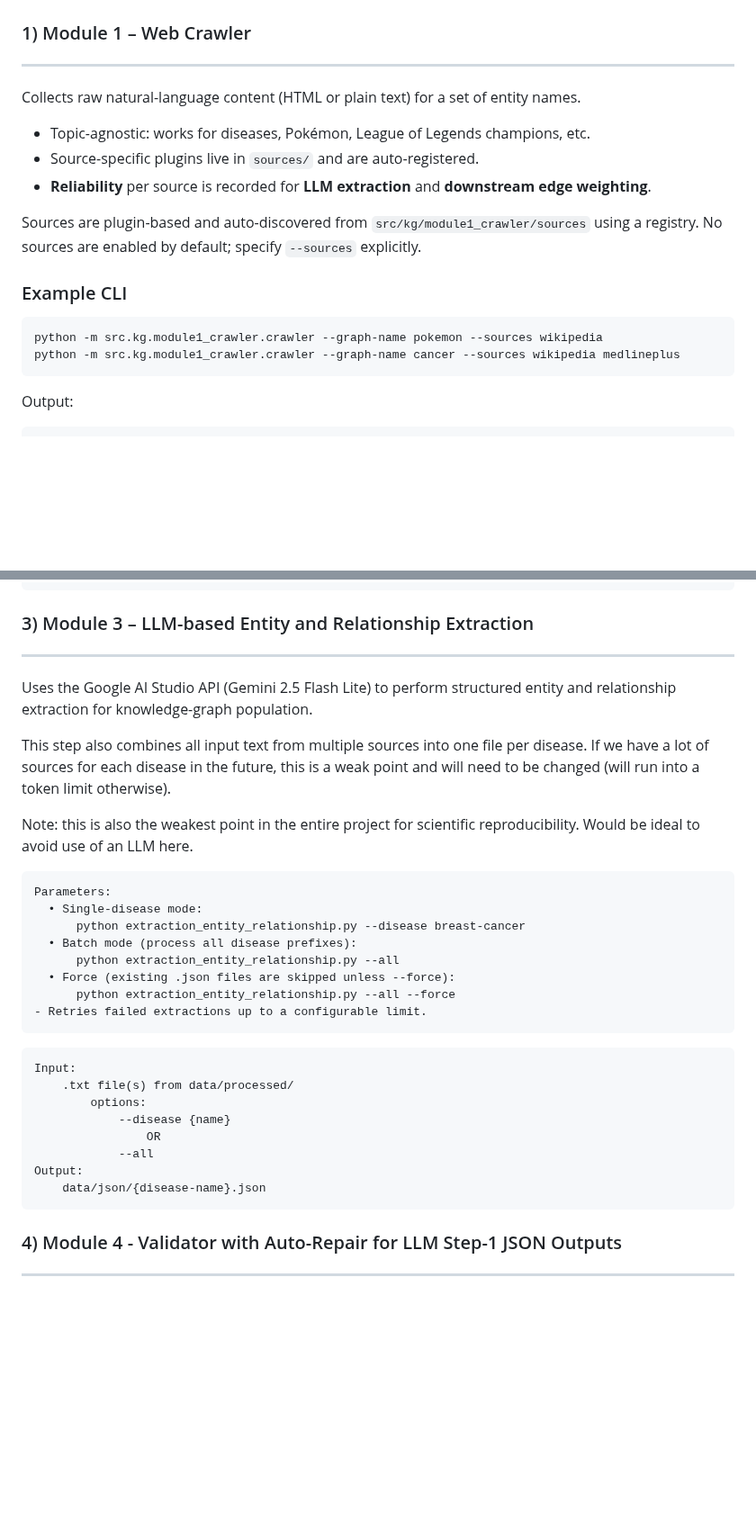
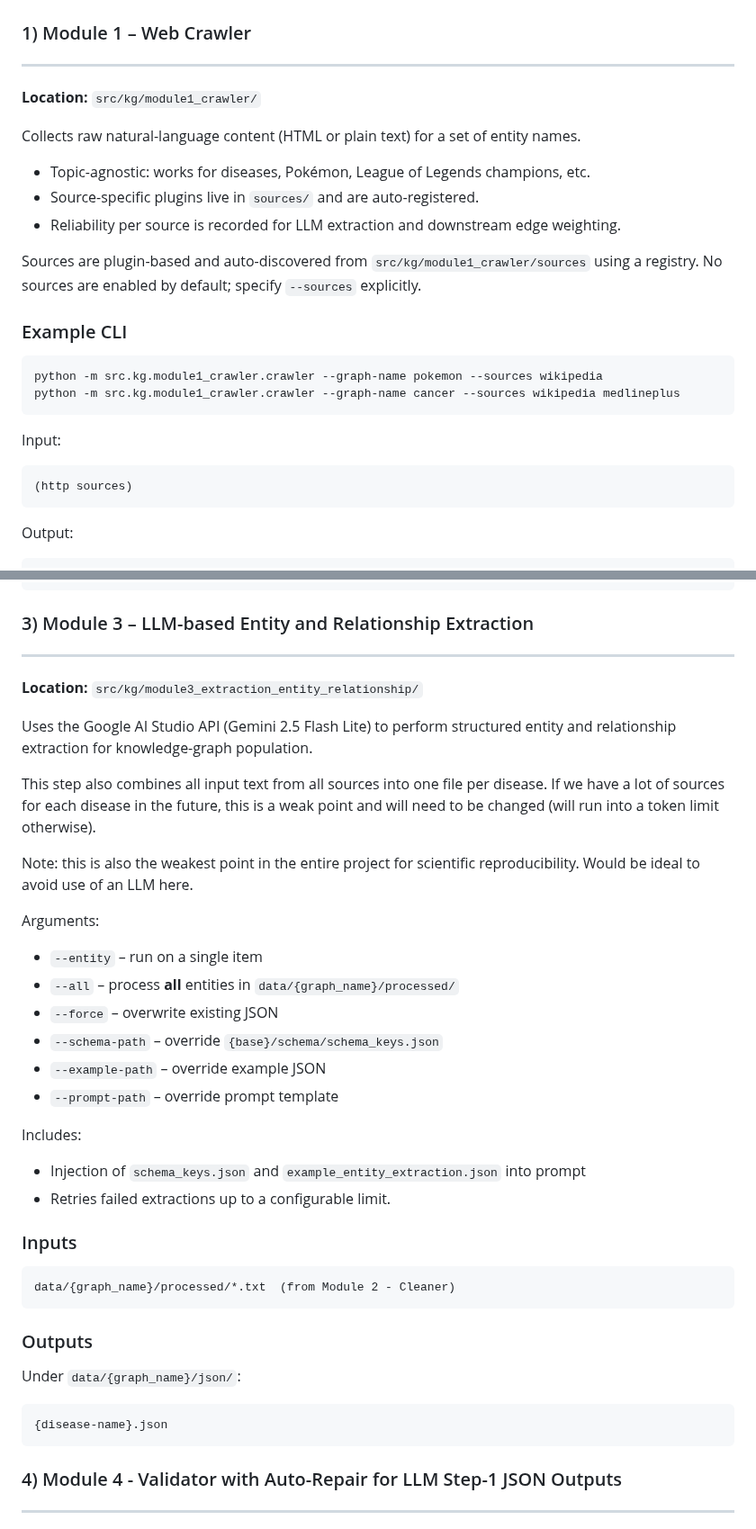
Before and after one commit to LeftMouseButton/pbl2_2ndhalf, a Markdown page: README.md, 2 parts joined by grey strips. Shown at 90% size. Rendered like a GitHub page; blank space fills up the shorter version.

````diff
--- a/README.md
+++ b/README.md
@@ -126,11 +126,13 @@ New Source:
 ## Modules/Steps:
 ### 1) Module 1 – Web Crawler
 -----------------------------------
+**Location:** `src/kg/module1_crawler/`
+
 Collects raw natural-language content (HTML or plain text) for a set of entity names.
 
 - Topic-agnostic: works for diseases, Pokémon, League of Legends champions, etc.
 - Source-specific plugins live in `sources/` and are auto-registered.
-- **Reliability** per source is recorded for **LLM extraction** and **downstream edge weighting**.
+- Reliability per source is recorded for LLM extraction and downstream edge weighting.
 
 
 Sources are plugin-based and auto-discovered from `src/kg/module1_crawler/sources` using a registry. No sources are enabled by default; specify `--sources` explicitly.
@@ -139,6 +141,12 @@ Sources are plugin-based and auto-discovered from `src/kg/module1_crawler/source
 ```
 python -m src.kg.module1_crawler.crawler --graph-name pokemon --sources wikipedia
 python -m src.kg.module1_crawler.crawler --graph-name cancer --sources wikipedia medlineplus
+```
+
+Input:
+
+```
+(http sources)
 ```
 
 Output:
@@ -206,34 +214,41 @@ Under `data/{graph_name}/processed/`:
 ```
 ### 3) Module 3 – LLM-based Entity and Relationship Extraction
 -----------------------------------
+**Location:** `src/kg/module3_extraction_entity_relationship/`
+
 Uses the Google AI Studio API (Gemini 2.5 Flash Lite) to perform structured entity and relationship extraction for knowledge-graph population.
 
-This step also combines all input text from multiple sources into one file per disease.
+This step also combines all input text from all sources into one file per disease.
 If we have a lot of sources for each disease in the future, this is a weak point and will need to be changed (will run into a token limit otherwise).
 
 Note: this is also the weakest point in the entire project for scientific reproducibility. Would be ideal to avoid use of an LLM here.
 
+Arguments:
+
+- `--entity` – run on a single item
+- `--all` – process **all** entities in `data/{graph_name}/processed/`
+- `--force` – overwrite existing JSON
+- `--schema-path` – override `{base}/schema/schema_keys.json`
+- `--example-path` – override example JSON
+- `--prompt-path` – override prompt template
+
+Includes:
+
+- Injection of `schema_keys.json` and `example_entity_extraction.json` into prompt
+- Retries failed extractions up to a configurable limit.
+
+### Inputs
 ```
-Parameters:
-  • Single-disease mode:
-      python extraction_entity_relationship.py --disease breast-cancer
-  • Batch mode (process all disease prefixes):
-      python extraction_entity_relationship.py --all
-  • Force (existing .json files are skipped unless --force):
-      python extraction_entity_relationship.py --all --force
-- Retries failed extractions up to a configurable limit.
+data/{graph_name}/processed/*.txt  (from Module 2 - Cleaner)
 ```
 
+### Outputs
+
+Under `data/{graph_name}/json/`:
 ```
-Input:
-    .txt file(s) from data/processed/
-        options:
-            --disease {name}
-                OR
-            --all
-Output:
-    data/json/{disease-name}.json
+{disease-name}.json
 ```
+
 
 ### 4) Module 4 - Validator with Auto-Repair for LLM Step-1 JSON Outputs
 -------------------------------------------------
````
